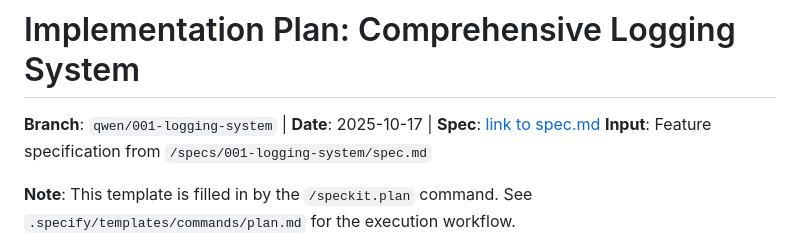
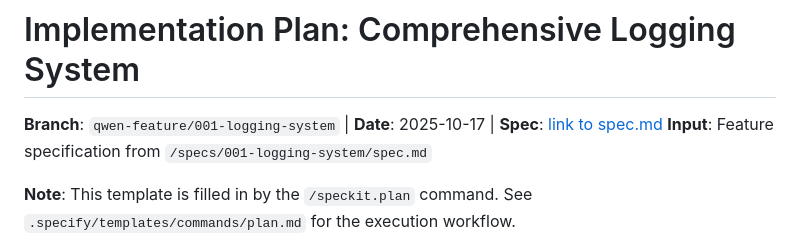
Before and after one commit to teratron/metaexpert, a Markdown page: specs/001-logging-system/plan.md, the part around the change. Rendered like a GitHub page.

Commit message:
chore(logging): update branch references in logging system spec files

```diff
--- a/specs/001-logging-system/plan.md
+++ b/specs/001-logging-system/plan.md
@@ -1,6 +1,6 @@
 # Implementation Plan: Comprehensive Logging System
 
-**Branch**: `qwen/001-logging-system` | **Date**: 2025-10-17 | **Spec**: [link to spec.md](./spec.md)
+**Branch**: `qwen-feature/001-logging-system` | **Date**: 2025-10-17 | **Spec**: [link to spec.md](./spec.md)
 **Input**: Feature specification from `/specs/001-logging-system/spec.md`
 
 **Note**: This template is filled in by the `/speckit.plan` command. See `.specify/templates/commands/plan.md` for the execution workflow.
```
Also changed, not shown: specs/001-logging-system/spec.md (+1 -1 lines).
